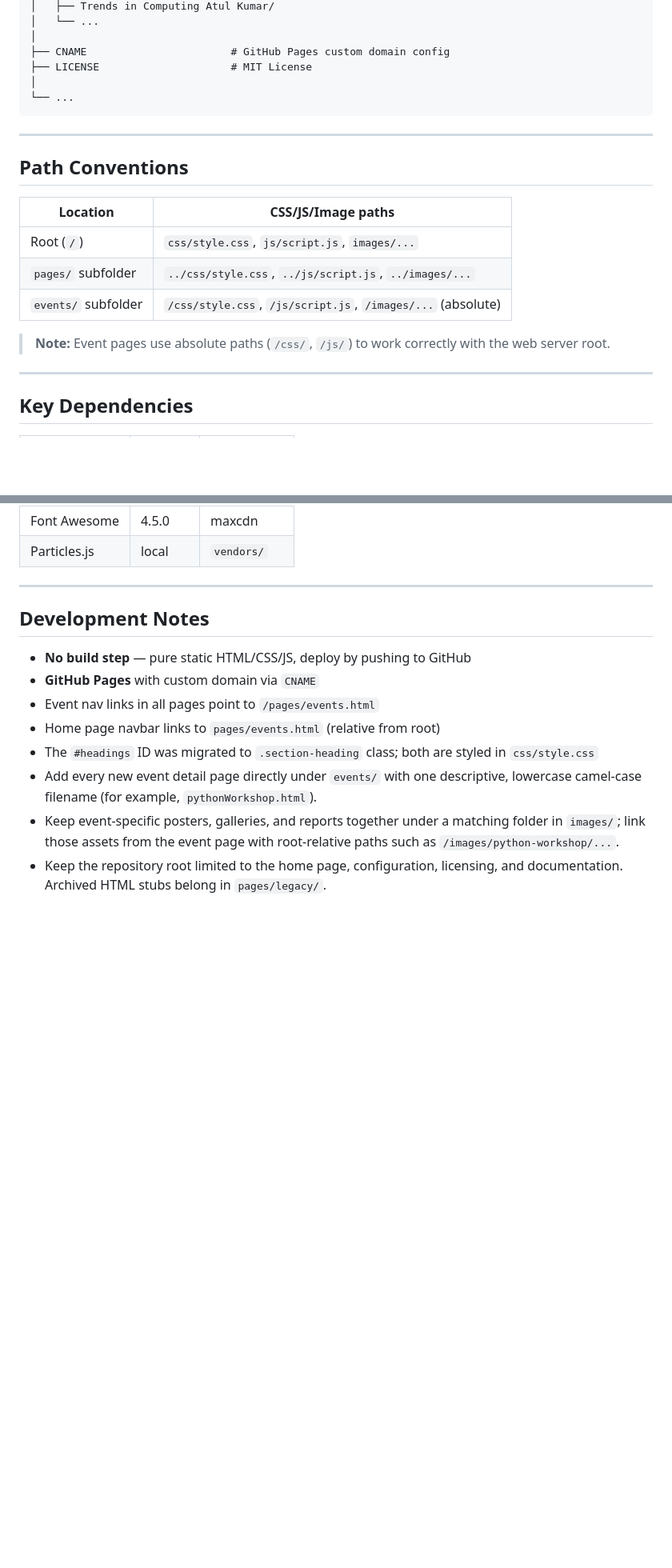
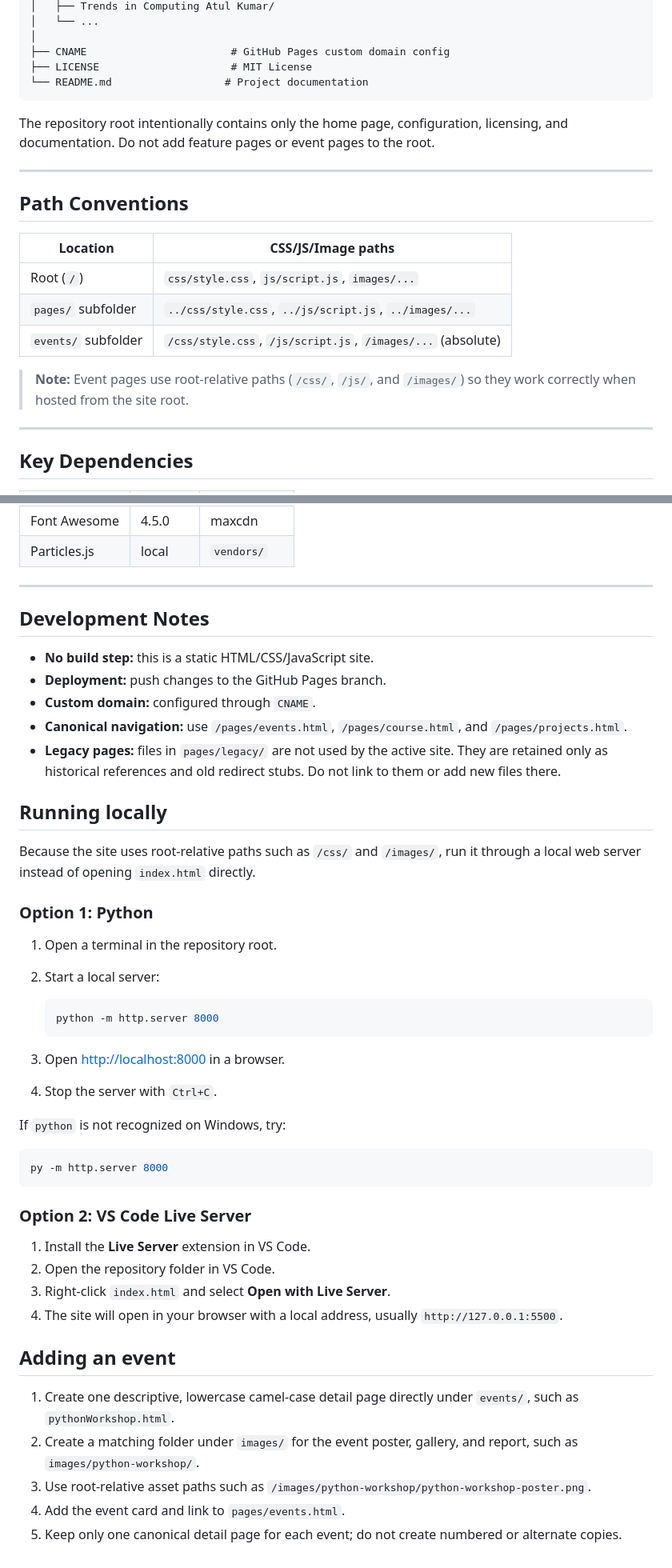
Before and after one commit to Webmaster-CHARUSAT/data-science-club, a Markdown page: README.md, 2 parts joined by grey strips. Shown at 80% size. Rendered like a GitHub page; blank space fills up the shorter version.

````diff
--- a/README.md
+++ b/README.md
@@ -51,9 +54,12 @@ data-science-club/
 │
 ├── CNAME                       # GitHub Pages custom domain config
 ├── LICENSE                     # MIT License
-│
-└── ...
+└── README.md                  # Project documentation
 ```
+
+The repository root intentionally contains only the home page, configuration,
+licensing, and documentation. Do not add feature pages or event pages to the
+root.
 
 ---
 
@@ -65,7 +71,8 @@ data-science-club/
 | `pages/` subfolder | `../css/style.css`, `../js/script.js`, `../images/...` |
 | `events/` subfolder | `/css/style.css`, `/js/script.js`, `/images/...` (absolute) |
 
-> **Note:** Event pages use absolute paths (`/css/`, `/js/`) to work correctly with the web server root.
+> **Note:** Event pages use root-relative paths (`/css/`, `/js/`, and
+> `/images/`) so they work correctly when hosted from the site root.
 
 ---
 
@@ -84,15 +91,54 @@ data-science-club/
 
 ## Development Notes
 
-- **No build step** — pure static HTML/CSS/JS, deploy by pushing to GitHub
-- **GitHub Pages** with custom domain via `CNAME`
-- Event nav links in all pages point to `/pages/events.html`
-- Home page navbar links to `pages/events.html` (relative from root)
-- The `#headings` ID was migrated to `.section-heading` class; both are styled in `css/style.css`
-- Add every new event detail page directly under `events/` with one descriptive,
-  lowercase camel-case filename (for example, `pythonWorkshop.html`).
-- Keep event-specific posters, galleries, and reports together under a matching
-  folder in `images/`; link those assets from the event page with root-relative
-  paths such as `/images/python-workshop/...`.
-- Keep the repository root limited to the home page, configuration, licensing,
-  and documentation. Archived HTML stubs belong in `pages/legacy/`.
+- **No build step:** this is a static HTML/CSS/JavaScript site.
+- **Deployment:** push changes to the GitHub Pages branch.
+- **Custom domain:** configured through `CNAME`.
+- **Canonical navigation:** use `/pages/events.html`, `/pages/course.html`,
+  and `/pages/projects.html`.
+- **Legacy pages:** files in `pages/legacy/` are not used by the active site.
+  They are retained only as historical references and old redirect stubs.
+  Do not link to them or add new files there.
+
+## Running locally
+
+Because the site uses root-relative paths such as `/css/` and `/images/`, run
+it through a local web server instead of opening `index.html` directly.
+
+### Option 1: Python
+
+1. Open a terminal in the repository root.
+2. Start a local server:
+
+   ```bash
+   python -m http.server 8000
+   ```
+
+3. Open [http://localhost:8000](http://localhost:8000) in a browser.
+4. Stop the server with `Ctrl+C`.
+
+If `python` is not recognized on Windows, try:
+
+```bash
+py -m http.server 8000
+```
+
+### Option 2: VS Code Live Server
+
+1. Install the **Live Server** extension in VS Code.
+2. Open the repository folder in VS Code.
+3. Right-click `index.html` and select **Open with Live Server**.
+4. The site will open in your browser with a local address, usually
+   `http://127.0.0.1:5500`.
+
+## Adding an event
+
+1. Create one descriptive, lowercase camel-case detail page directly under
+   `events/`, such as `pythonWorkshop.html`.
+2. Create a matching folder under `images/` for the event poster, gallery, and
+   report, such as `images/python-workshop/`.
+3. Use root-relative asset paths such as
+   `/images/python-workshop/python-workshop-poster.png`.
+4. Add the event card and link to `pages/events.html`.
+5. Keep only one canonical detail page for each event; do not create numbered
+   or alternate copies.
````
Also changed, not shown: other parts of README.md (+4 -1 lines).
